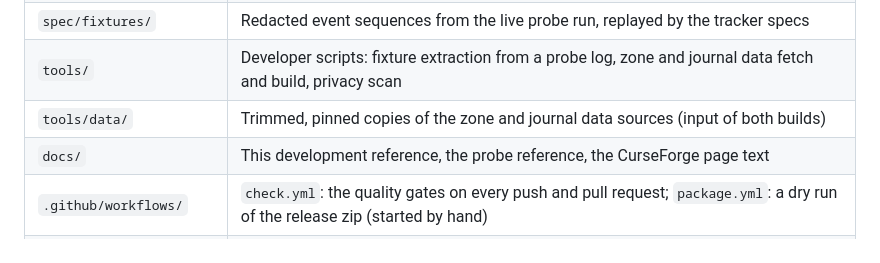
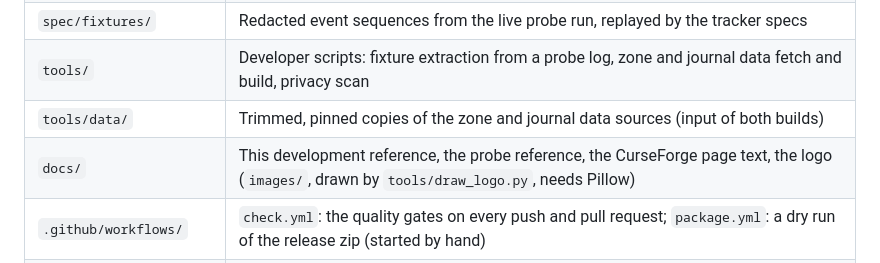
Before and after one commit to dingelheimer/fishing-mastery, a Markdown page: docs/development.md, the part around the change. Drawn GitHub-style.

```diff
--- a/docs/development.md
+++ b/docs/development.md
@@ -18,7 +18,7 @@ under `projects/wow-fishing-addon`.
 | `spec/fixtures/`        | Redacted event sequences from the live probe run, replayed by the tracker specs |
 | `tools/`                | Developer scripts: fixture extraction from a probe log, zone and journal data fetch and build, privacy scan |
 | `tools/data/`           | Trimmed, pinned copies of the zone and journal data sources (input of both builds) |
-| `docs/`                 | This development reference, the probe reference, the CurseForge page text |
+| `docs/`                 | This development reference, the probe reference, the CurseForge page text, the logo (`images/`, drawn by `tools/draw_logo.py`, needs Pillow) |
 | `.github/workflows/`    | `check.yml`: the quality gates on every push and pull request; `package.yml`: a dry run of the release zip (started by hand) |
 | `.pkgmeta`, `CHANGELOG.md` | Packager configuration (only `FishingMastery/`, `LICENSE`, and the changelog go into the zip) and the release notes |
 | `probe-results/`        | Local copies of probe logs; git-ignored, never committed         |
```
Also changed, not shown: README.md (+2 -1 lines), docs/curseforge.md (+8 -4 lines), docs/images/logo-1024.png (added), docs/images/logo-400.png (added), 2 other files.
